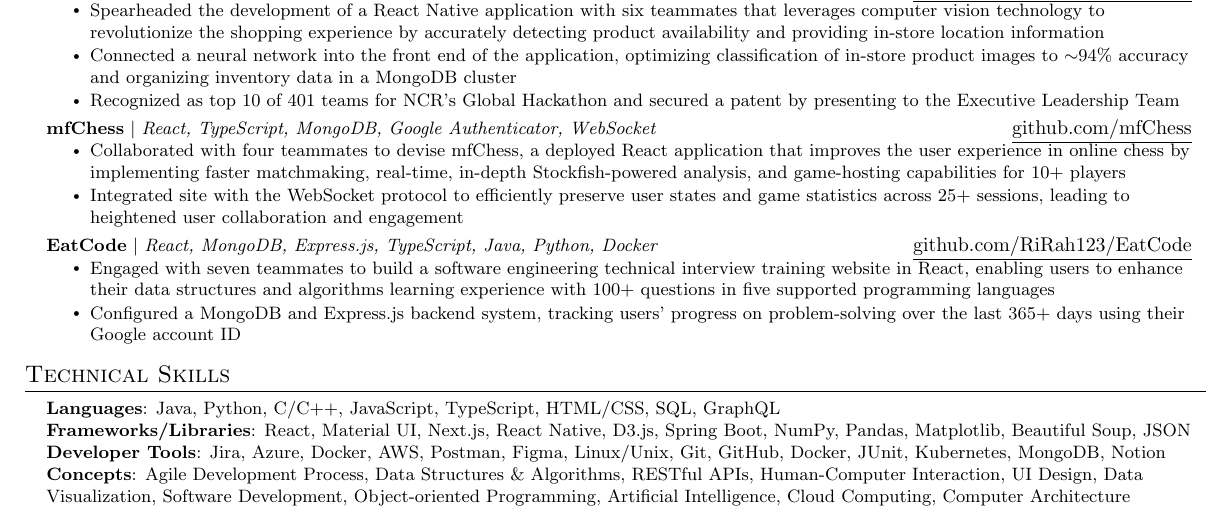
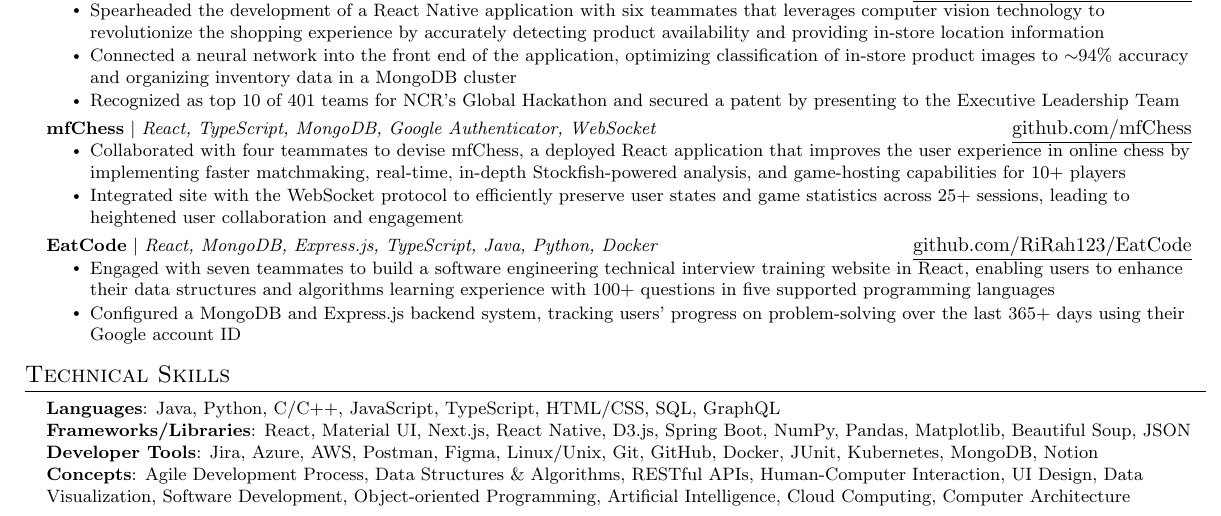
Before and after one commit to RiRah123/Resume, a LaTeX CV (rian-rahman-resume.tex): part of the page, cut so that both start at the same text. Compiled offline with pdfLaTeX.

Commit message:
Updates from Overleaf

```diff
--- a/rian-rahman-resume.tex
+++ b/rian-rahman-resume.tex
@@ -198,7 +198,7 @@
     \small{\item{
         \textbf{Languages}{: Java, Python, C/C++, JavaScript, TypeScript, HTML/CSS, SQL, GraphQL} \\
         \textbf{Frameworks/Libraries}{: React, Material UI, Next.js, React Native, D3.js, Spring Boot, NumPy, Pandas, Matplotlib, Beautiful Soup, JSON} \\
-        \textbf{Developer Tools}{: Jira, Azure, Docker, AWS, Postman, Figma, Linux/Unix, Git, GitHub, Docker, JUnit, Kubernetes, MongoDB, Notion} \\
+        \textbf{Developer Tools}{: Jira, Azure, AWS, Postman, Figma, Linux/Unix, Git, GitHub, Docker, JUnit, Kubernetes, MongoDB, Notion} \\
         \textbf{Concepts}{: Agile Development Process, Data Structures \& Algorithms, RESTful APIs, Human-Computer Interaction, UI Design, Data Visualization, Software Development, Object-oriented Programming, Artificial Intelligence, Cloud Computing, Computer Architecture} \\
         }}
 \end{itemize}
```
